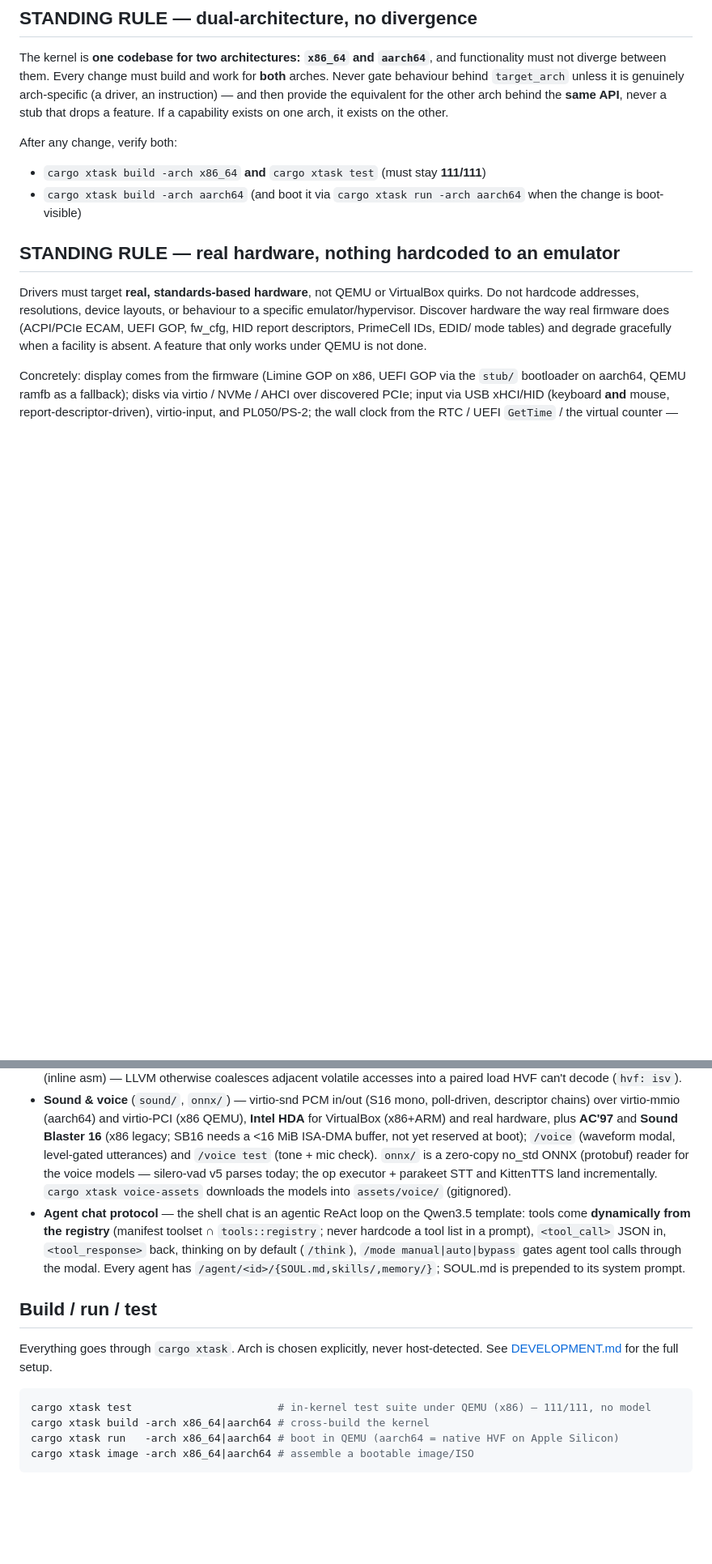
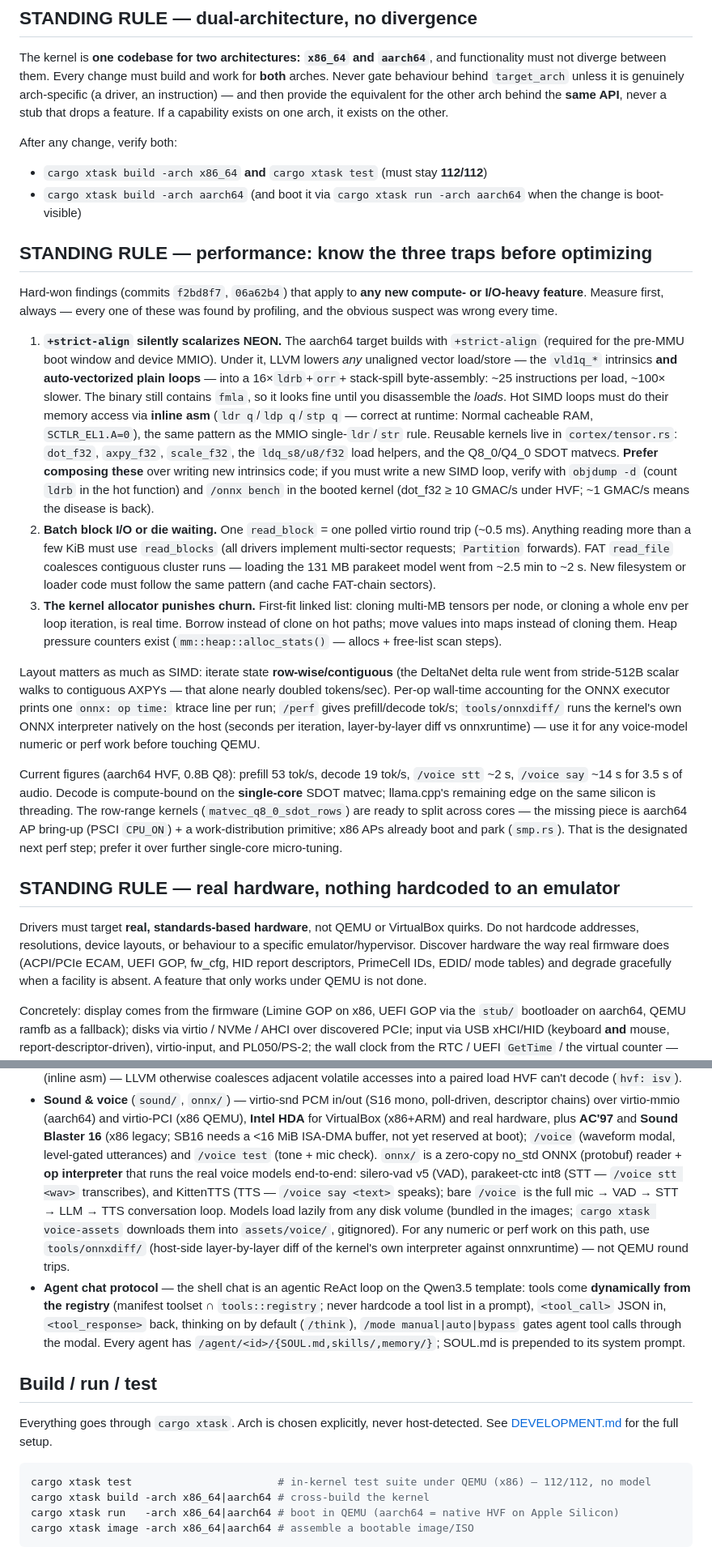
Before and after one commit to chittios/chitti, a Markdown page: CLAUDE.md, 2 parts joined by grey strips. Shown at 81% size. GitHub-like rendering; blank space fills up the shorter version.

Commit message:
docs: CLAUDE.md — performance standing rule (strict-align/IO/alloc traps), voice status, 112 tests
Co-Authored-By: Claude Opus 4.8 <noreply@anthropic.com>

````diff
--- a/CLAUDE.md
+++ b/CLAUDE.md
@@ -51,9 +51,60 @@ capability exists on one arch, it exists on the other.
 
 After any change, verify both:
 
-- `cargo xtask build -arch x86_64` **and** `cargo xtask test` (must stay **111/111**)
+- `cargo xtask build -arch x86_64` **and** `cargo xtask test` (must stay **112/112**)
 - `cargo xtask build -arch aarch64` (and boot it via `cargo xtask run -arch aarch64`
   when the change is boot-visible)
+
+## STANDING RULE — performance: know the three traps before optimizing
+
+Hard-won findings (commits `f2bd8f7`, `06a62b4`) that apply to **any new
+compute- or I/O-heavy feature**. Measure first, always — every one of these was
+found by profiling, and the obvious suspect was wrong every time.
+
+1. **`+strict-align` silently scalarizes NEON.** The aarch64 target builds with
+   `+strict-align` (required for the pre-MMU boot window and device MMIO).
+   Under it, LLVM lowers *any* unaligned vector load/store — the `vld1q_*`
+   intrinsics **and auto-vectorized plain loops** — into a 16×`ldrb`+`orr`+
+   stack-spill byte-assembly: ~25 instructions per load, ~100× slower. The
+   binary still contains `fmla`, so it looks fine until you disassemble the
+   *loads*. Hot SIMD loops must do their memory access via **inline asm**
+   (`ldr q`/`ldp q`/`stp q` — correct at runtime: Normal cacheable RAM,
+   `SCTLR_EL1.A=0`), the same pattern as the MMIO single-`ldr`/`str` rule.
+   Reusable kernels live in `cortex/tensor.rs`: `dot_f32`, `axpy_f32`,
+   `scale_f32`, the `ldq_s8/u8/f32` load helpers, and the Q8_0/Q4_0 SDOT
+   matvecs. **Prefer composing these** over writing new intrinsics code; if
+   you must write a new SIMD loop, verify with `objdump -d` (count `ldrb` in
+   the hot function) and `/onnx bench` in the booted kernel (dot_f32 ≥ 10
+   GMAC/s under HVF; ~1 GMAC/s means the disease is back).
+2. **Batch block I/O or die waiting.** One `read_block` = one polled virtio
+   round trip (~0.5 ms). Anything reading more than a few KiB must use
+   `read_blocks` (all drivers implement multi-sector requests; `Partition`
+   forwards). FAT `read_file` coalesces contiguous cluster runs — loading the
+   131 MB parakeet model went from ~2.5 min to ~2 s. New filesystem or loader
+   code must follow the same pattern (and cache FAT-chain sectors).
+3. **The kernel allocator punishes churn.** First-fit linked list: cloning
+   multi-MB tensors per node, or cloning a whole env per loop iteration, is
+   real time. Borrow instead of clone on hot paths; move values into maps
+   instead of cloning them. Heap pressure counters exist
+   (`mm::heap::alloc_stats()` — allocs + free-list scan steps).
+
+Layout matters as much as SIMD: iterate state **row-wise/contiguous** (the
+DeltaNet delta rule went from stride-512B scalar walks to contiguous AXPYs —
+that alone nearly doubled tokens/sec). Per-op wall-time accounting for the
+ONNX executor prints one `onnx: op time:` ktrace line per run; `/perf` gives
+prefill/decode tok/s; `tools/onnxdiff/` runs the kernel's own ONNX interpreter
+natively on the host (seconds per iteration, layer-by-layer diff vs
+onnxruntime) — use it for any voice-model numeric or perf work before touching
+QEMU.
+
+Current figures (aarch64 HVF, 0.8B Q8): prefill 53 tok/s, decode 19 tok/s,
+`/voice stt` ~2 s, `/voice say` ~14 s for 3.5 s of audio. Decode is
+compute-bound on the **single-core** SDOT matvec; llama.cpp's remaining edge
+on the same silicon is threading. The row-range kernels
+(`matvec_q8_0_sdot_rows`) are ready to split across cores — the missing piece
+is aarch64 AP bring-up (PSCI `CPU_ON`) + a work-distribution primitive; x86
+APs already boot and park (`smp.rs`). That is the designated next perf step;
+prefer it over further single-core micro-tuning.
 
 ## STANDING RULE — real hardware, nothing hardcoded to an emulator
 
@@ -120,10 +171,15 @@ real UEFI hardware.
 - **Sound & voice** (`sound/`, `onnx/`) — virtio-snd PCM in/out (S16 mono,
   poll-driven, descriptor chains) over virtio-mmio (aarch64) and virtio-PCI
   (x86 QEMU), **Intel HDA** for VirtualBox (x86+ARM) and real hardware, plus **AC'97** and **Sound Blaster 16** (x86 legacy; SB16 needs a <16 MiB ISA-DMA buffer, not yet reserved at boot); `/voice` (waveform modal, level-gated utterances) and `/voice test`
-  (tone + mic check). `onnx/` is a zero-copy no_std ONNX (protobuf) reader for
-  the voice models — silero-vad v5 parses today; the op executor + parakeet STT
-  and KittenTTS land incrementally. `cargo xtask voice-assets` downloads the
-  models into `assets/voice/` (gitignored).
+  (tone + mic check). `onnx/` is a zero-copy no_std ONNX (protobuf) reader +
+  **op interpreter** that runs the real voice models end-to-end: silero-vad v5
+  (VAD), parakeet-ctc int8 (STT — `/voice stt <wav>` transcribes), and
+  KittenTTS (TTS — `/voice say <text>` speaks); bare `/voice` is the full
+  mic → VAD → STT → LLM → TTS conversation loop. Models load lazily from any
+  disk volume (bundled in the images; `cargo xtask voice-assets` downloads
+  them into `assets/voice/`, gitignored). For any numeric or perf work on this
+  path, use `tools/onnxdiff/` (host-side layer-by-layer diff of the kernel's
+  own interpreter against onnxruntime) — not QEMU round trips.
 - **Agent chat protocol** — the shell chat is an agentic ReAct loop on the
   Qwen3.5 template: tools come **dynamically from the registry** (manifest
   toolset ∩ `tools::registry`; never hardcode a tool list in a prompt),
@@ -138,7 +194,7 @@ Everything goes through `cargo xtask`. Arch is chosen explicitly, never
 host-detected. See [DEVELOPMENT.md](DEVELOPMENT.md) for the full setup.
 
 ```sh
-cargo xtask test                       # in-kernel test suite under QEMU (x86) — 111/111, no model
+cargo xtask test                       # in-kernel test suite under QEMU (x86) — 112/112, no model
 cargo xtask build -arch x86_64|aarch64 # cross-build the kernel
 cargo xtask run   -arch x86_64|aarch64 # boot in QEMU (aarch64 = native HVF on Apple Silicon)
 cargo xtask image -arch x86_64|aarch64 # assemble a bootable image/ISO
````
